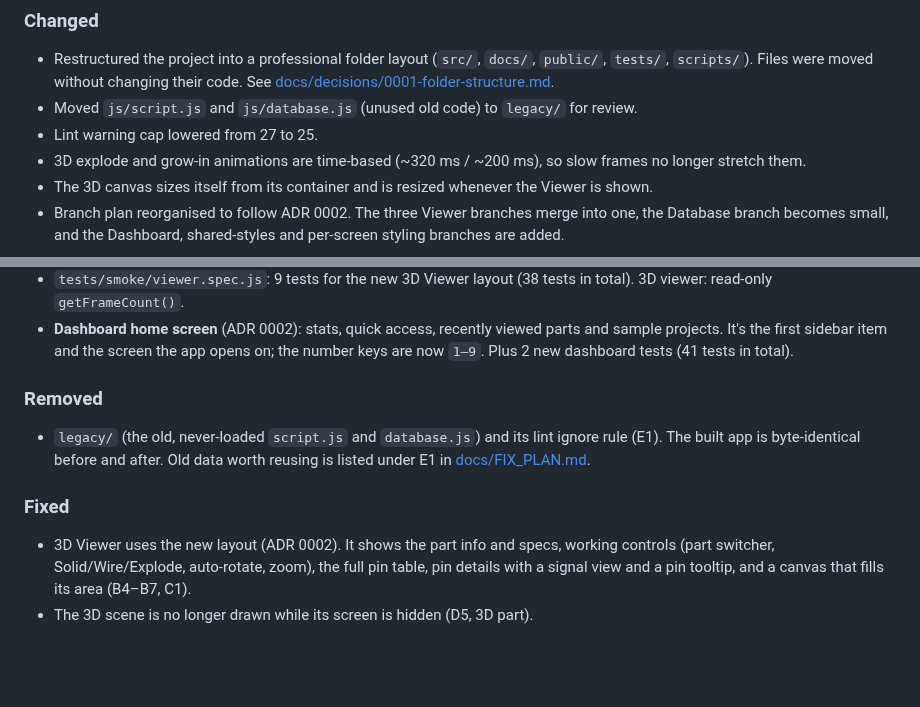
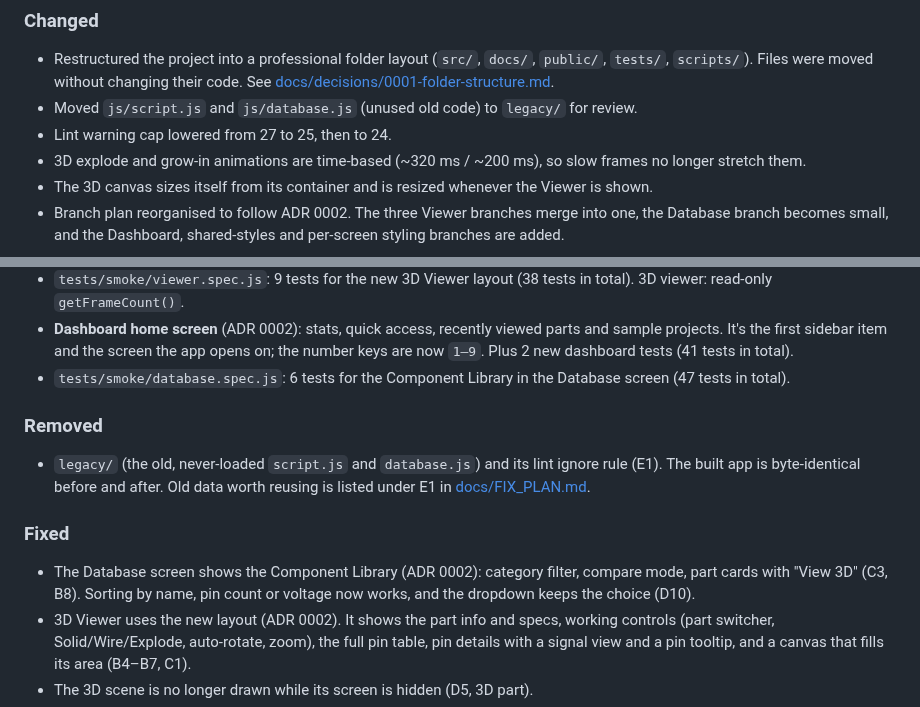
Before and after one commit to SharmaJi-1907/emb3d-circuit-lab, a Markdown page: CHANGELOG.md, 2 parts joined by grey strips. GitHub-like rendering; blank space fills up the shorter version.

Commit message:
docs: update changelog

```diff
--- a/CHANGELOG.md
+++ b/CHANGELOG.md
@@ -8,7 +8,7 @@ Format: [Keep a Changelog](https://keepachangelog.com/en/1.1.0/).
 ### Changed
 - Restructured the project into a professional folder layout (`src/`, `docs/`, `public/`, `tests/`, `scripts/`). Files were moved without changing their code. See [docs/decisions/0001-folder-structure.md](docs/decisions/0001-folder-structure.md).
 - Moved `js/script.js` and `js/database.js` (unused old code) to `legacy/` for review.
-- Lint warning cap lowered from 27 to 25.
+- Lint warning cap lowered from 27 to 25, then to 24.
 - 3D explode and grow-in animations are time-based (~320 ms / ~200 ms), so slow frames no longer stretch them.
 - The 3D canvas sizes itself from its container and is resized whenever the Viewer is shown.
 - Branch plan reorganised to follow ADR 0002. The three Viewer branches merge into one, the Database branch becomes small, and the Dashboard, shared-styles and per-screen styling branches are added.
@@ -30,11 +30,13 @@ Format: [Keep a Changelog](https://keepachangelog.com/en/1.1.0/).
 - `tests/smoke/styles.spec.js`: 5 computed-style tests for the shared building blocks (29 tests in total).
 - `tests/smoke/viewer.spec.js`: 9 tests for the new 3D Viewer layout (38 tests in total). 3D viewer: read-only `getFrameCount()`.
 - **Dashboard home screen** (ADR 0002): stats, quick access, recently viewed parts and sample projects. It's the first sidebar item and the screen the app opens on; the number keys are now `1–9`. Plus 2 new dashboard tests (41 tests in total).
+- `tests/smoke/database.spec.js`: 6 tests for the Component Library in the Database screen (47 tests in total).
 
 ### Removed
 - `legacy/` (the old, never-loaded `script.js` and `database.js`) and its lint ignore rule (E1). The built app is byte-identical before and after. Old data worth reusing is listed under E1 in [docs/FIX_PLAN.md](docs/FIX_PLAN.md).
 
 ### Fixed
+- The Database screen shows the Component Library (ADR 0002): category filter, compare mode, part cards with "View 3D" (C3, B8). Sorting by name, pin count or voltage now works, and the dropdown keeps the choice (D10).
 - 3D Viewer uses the new layout (ADR 0002). It shows the part info and specs, working controls (part switcher, Solid/Wire/Explode, auto-rotate, zoom), the full pin table, pin details with a signal view and a pin tooltip, and a canvas that fills its area (B4–B7, C1).
 - The 3D scene is no longer drawn while its screen is hidden (D5, 3D part).
 - Sidebar and top-bar buttons no longer show the browser's grey button background. Cards, panels, panel titles and screen titles are styled on Settings, Datasheet, Simulator, AI, Boards, Projects and the shortcuts popup (F2).
```
